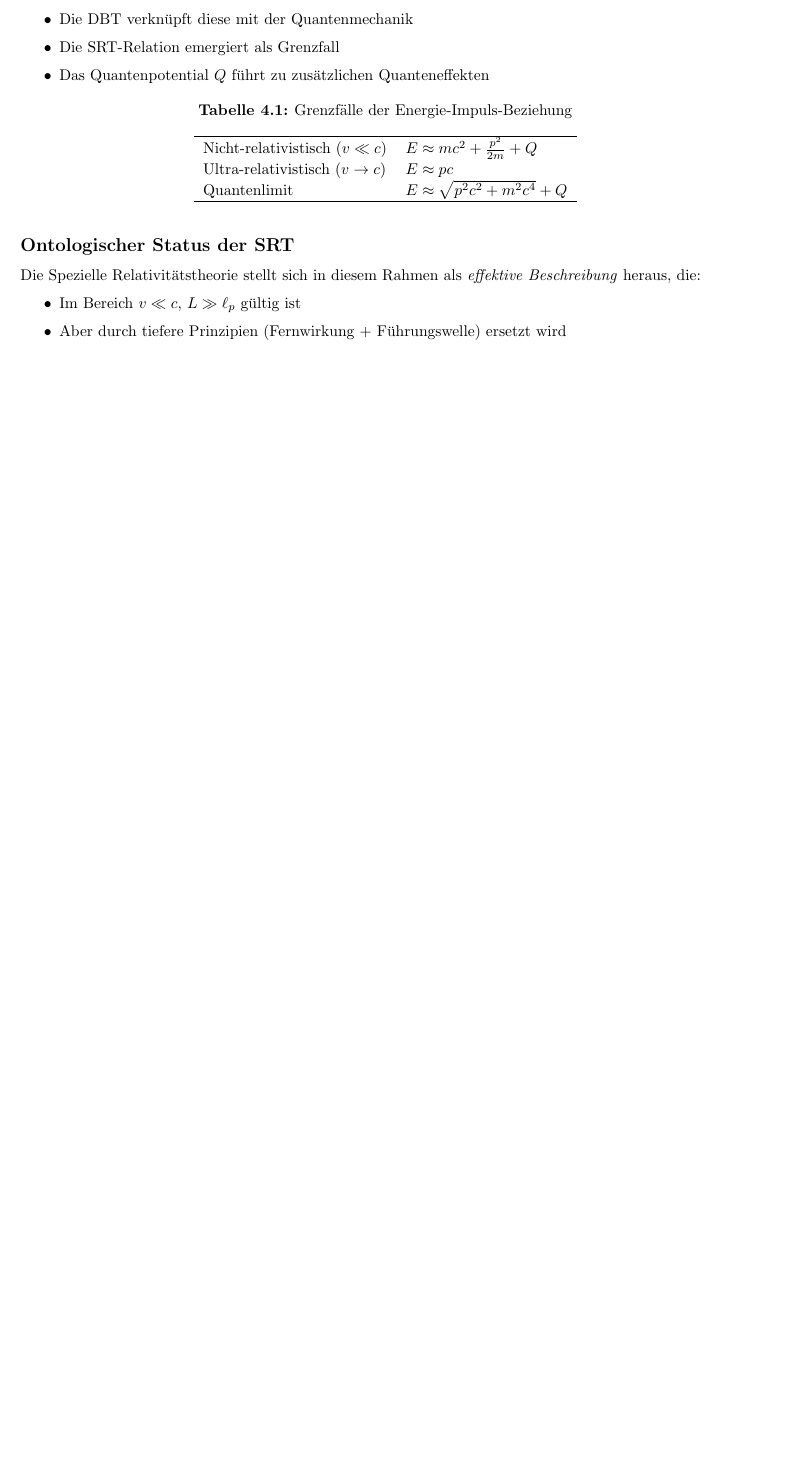
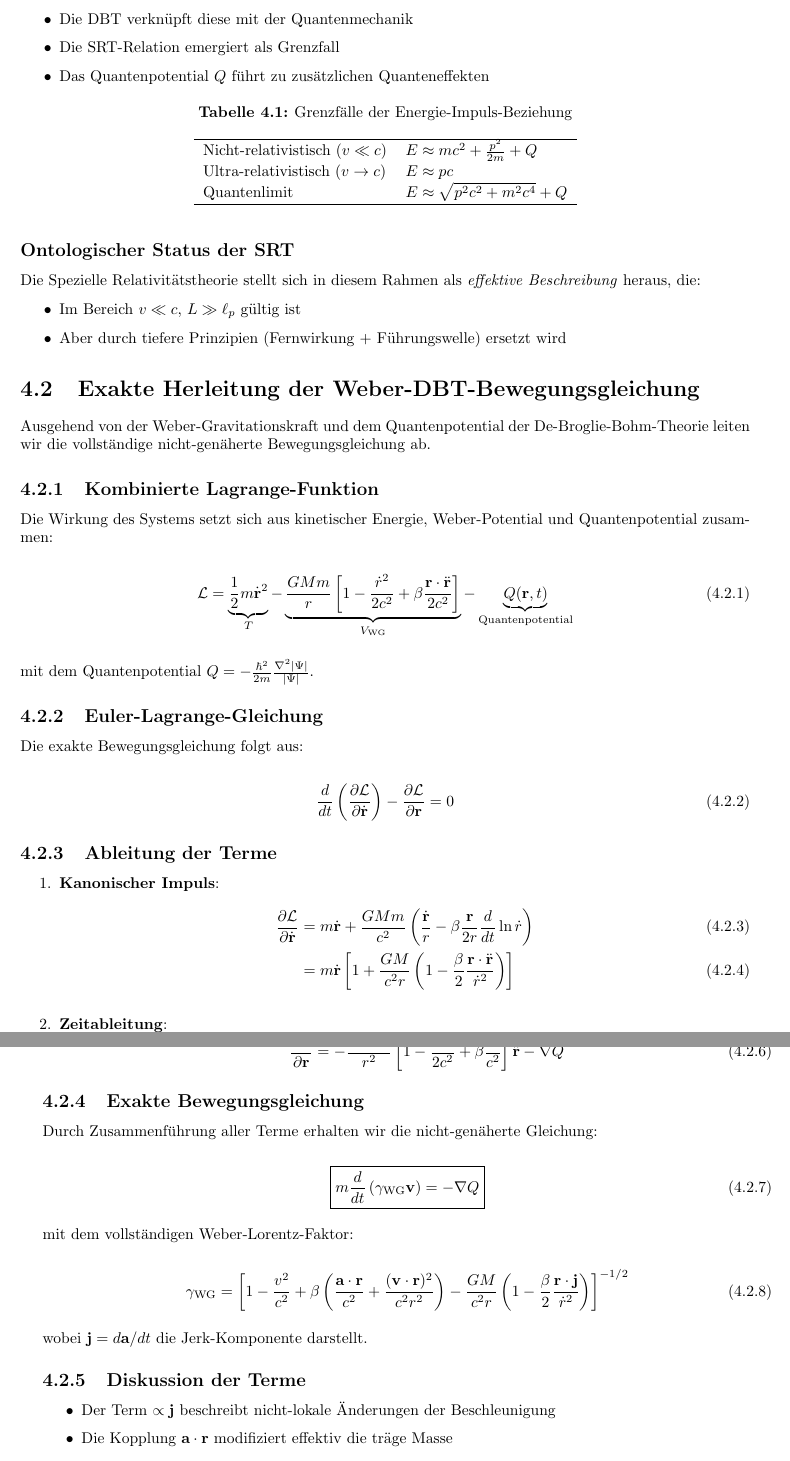
Before and after one commit to deppenkaiser/webersim, a LaTeX book (doc/latex/weber.tex, which reads doc/latex/content/21_wg_dbt_synthese.tex): part of page 30 of 51 before the commit and two parts of pages 30 and 31 of 53 after it, the two joined at a grey line, cut so that both start at the same text, the shorter picture padded with empty space. Compiled offline with pdfLaTeX.

Commit message:
ADD Dokumentation

```diff
--- a/doc/latex/content/21_wg_dbt_synthese.tex
+++ b/doc/latex/content/21_wg_dbt_synthese.tex
@@ -67,3 +67,67 @@ Die Spezielle Relativitätstheorie stellt sich in diesem Rahmen als \textit{effe
 \item Im Bereich \( v \ll c \), \( L \gg \ell_p \) gültig ist
 \item Aber durch tiefere Prinzipien (Fernwirkung + Führungswelle) ersetzt wird
 \end{itemize}
+
+\section{Exakte Herleitung der Weber-DBT-Bewegungsgleichung}
+\label{sec:exact_derivation}
+
+Ausgehend von der Weber-Gravitationskraft und dem Quantenpotential der De-Broglie-Bohm-Theorie leiten wir die vollständige nicht-genäherte Bewegungsgleichung ab.
+
+\subsection{Kombinierte Lagrange-Funktion}
+Die Wirkung des Systems setzt sich aus kinetischer Energie, Weber-Potential und Quantenpotential zusammen:
+
+\begin{equation}
+\mathcal{L} = \underbrace{\frac{1}{2}m\dot{\mathbf{r}}^2}_{T} - \underbrace{\frac{GMm}{r}\left[1 - \frac{\dot{r}^2}{2c^2} + \beta\frac{\mathbf{r}\cdot\ddot{\mathbf{r}}}{2c^2}\right]}_{V_{\text{WG}}} - \underbrace{Q(\mathbf{r},t)}_{\text{Quantenpotential}}
+\end{equation}
+
+mit dem Quantenpotential $Q = -\frac{\hbar^2}{2m}\frac{\nabla^2|\Psi|}{|\Psi|}$.
+
+\subsection{Euler-Lagrange-Gleichung}
+Die exakte Bewegungsgleichung folgt aus:
+
+\begin{equation}
+\frac{d}{dt}\left(\frac{\partial\mathcal{L}}{\partial\dot{\mathbf{r}}}\right) - \frac{\partial\mathcal{L}}{\partial\mathbf{r}} = 0
+\end{equation}
+
+\subsection{Ableitung der Terme}
+\begin{enumerate}
+\item \textbf{Kanonischer Impuls}:
+\begin{align}
+\frac{\partial\mathcal{L}}{\partial\dot{\mathbf{r}}} &= m\dot{\mathbf{r}} + \frac{GMm}{c^2}\left(\frac{\dot{\mathbf{r}}}{r} - \beta\frac{\mathbf{r}}{2r}\frac{d}{dt}\ln\dot{r}\right) \\
+&= m\dot{\mathbf{r}}\left[1 + \frac{GM}{c^2r}\left(1 - \frac{\beta}{2}\frac{\mathbf{r}\cdot\ddot{\mathbf{r}}}{\dot{r}^2}\right)\right]
+\end{align}
+
+\item \textbf{Zeitableitung}:
+\begin{equation}
+\frac{d}{dt}\left(\frac{\partial\mathcal{L}}{\partial\dot{\mathbf{r}}}\right) = m\ddot{\mathbf{r}}\left[1 + \mathcal{O}(c^{-2})\right] + \text{höhere Ableitungen}
+\end{equation}
+
+\item \textbf{Ortsableitung}:
+\begin{equation}
+\frac{\partial\mathcal{L}}{\partial\mathbf{r}} = -\frac{GMm}{r^2}\left[1 - \frac{3\dot{r}^2}{2c^2} + \beta\frac{\ddot{r}}{c^2}\right]\hat{\mathbf{r}} - \nabla Q
+\end{equation}
+\end{enumerate}
+
+\subsection{Exakte Bewegungsgleichung}
+Durch Zusammenführung aller Terme erhalten wir die nicht-genäherte Gleichung:
+
+\begin{equation}
+\boxed{
+m\frac{d}{dt}\left(\gamma_{\text{WG}}\mathbf{v}\right) = -\nabla Q
+}
+\end{equation}
+
+mit dem vollständigen Weber-Lorentz-Faktor:
+
+\begin{equation}
+\gamma_{\text{WG}} = \left[1 - \frac{v^2}{c^2} + \beta\left(\frac{\mathbf{a}\cdot\mathbf{r}}{c^2} + \frac{(\mathbf{v}\cdot\mathbf{r})^2}{c^2r^2}\right) - \frac{GM}{c^2r}\left(1 - \frac{\beta}{2}\frac{\mathbf{r}\cdot\mathbf{j}}{\dot{r}^2}\right)\right]^{-1/2}
+\end{equation}
+
+wobei $\mathbf{j} = d\mathbf{a}/dt$ die Jerk-Komponente darstellt.
+
+\subsection{Diskussion der Terme}
+\begin{itemize}
+\item Der Term $\propto \mathbf{j}$ beschreibt nicht-lokale Änderungen der Beschleunigung
+\item Die Kopplung $\mathbf{a}\cdot\mathbf{r}$ modifiziert effektiv die träge Masse
+\item Für $\beta=0$ und $Q=0$ reduziert sich die Gleichung auf die spezielle Relativitätstheorie
+\end{itemize}
```
